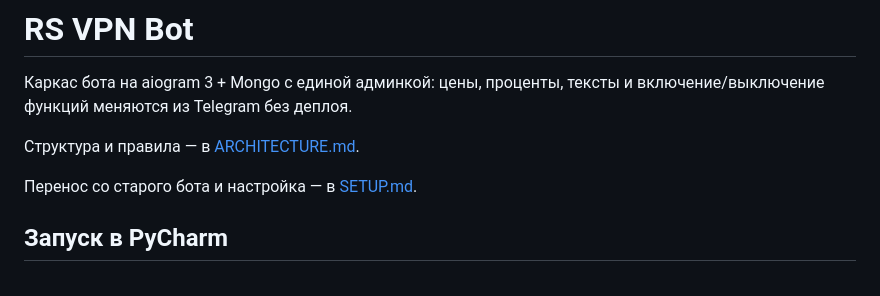
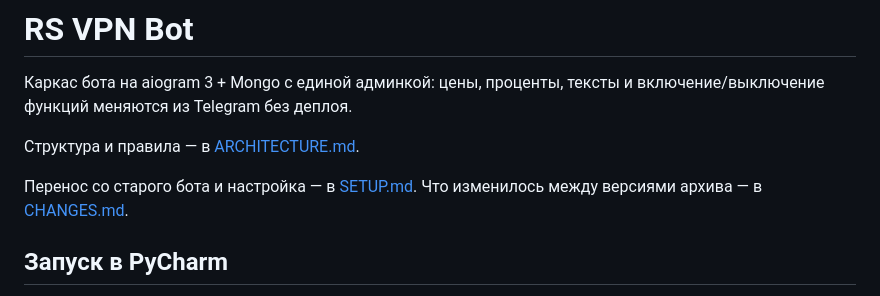
Before and after one commit to krasav4ikVlad/krasav4ikVlad.github.io, a Markdown page: rsvpn-bot/README.md, the part around the change. Drawn GitHub-style.

```diff
--- a/rsvpn-bot/README.md
+++ b/rsvpn-bot/README.md
@@ -6,6 +6,7 @@
 Структура и правила — в [ARCHITECTURE.md](ARCHITECTURE.md).
 
 Перенос со старого бота и настройка — в [SETUP.md](SETUP.md).
+Что изменилось между версиями архива — в [CHANGES.md](CHANGES.md).
 
 ## Запуск в PyCharm
 
```
Also changed, not shown: rsvpn-bot/CHANGES.md (added, +51 -0 lines).
